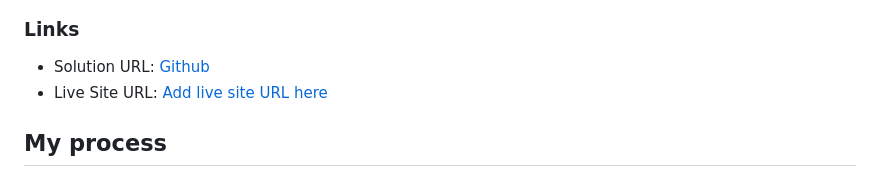
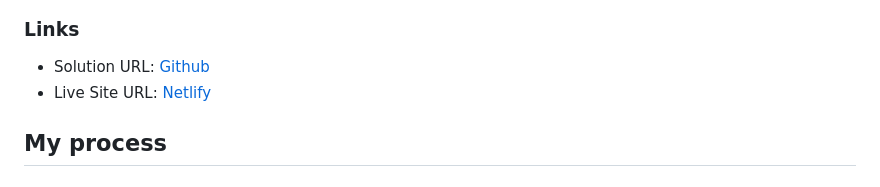
Before and after one commit to 2lana/social-proof-section-master, a Markdown page: README.md, the part around the change. GitHub-like rendering.

Commit message:
Update README.md links

```diff
--- a/README.md
+++ b/README.md
@@ -32,7 +32,7 @@ Users should be able to:
 ### Links
 
 - Solution URL: [Github](https://github.com/2lana/social-proof-section-master)
-- Live Site URL: [Add live site URL here](https://your-live-site-url.com)
+- Live Site URL: [Netlify](https://peppy-snickerdoodle-2e2160.netlify.app/)
 
 ## My process
 
```
